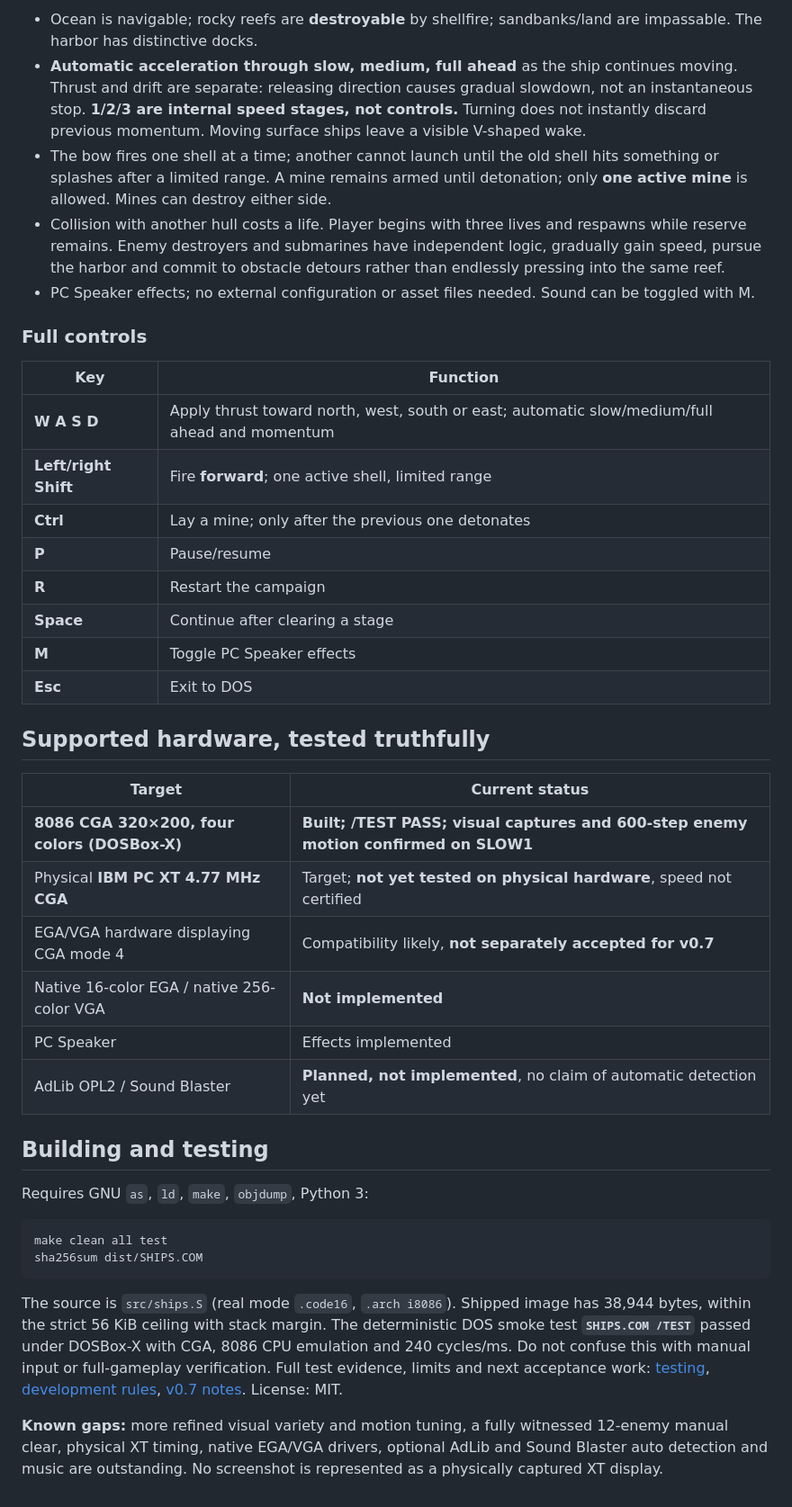
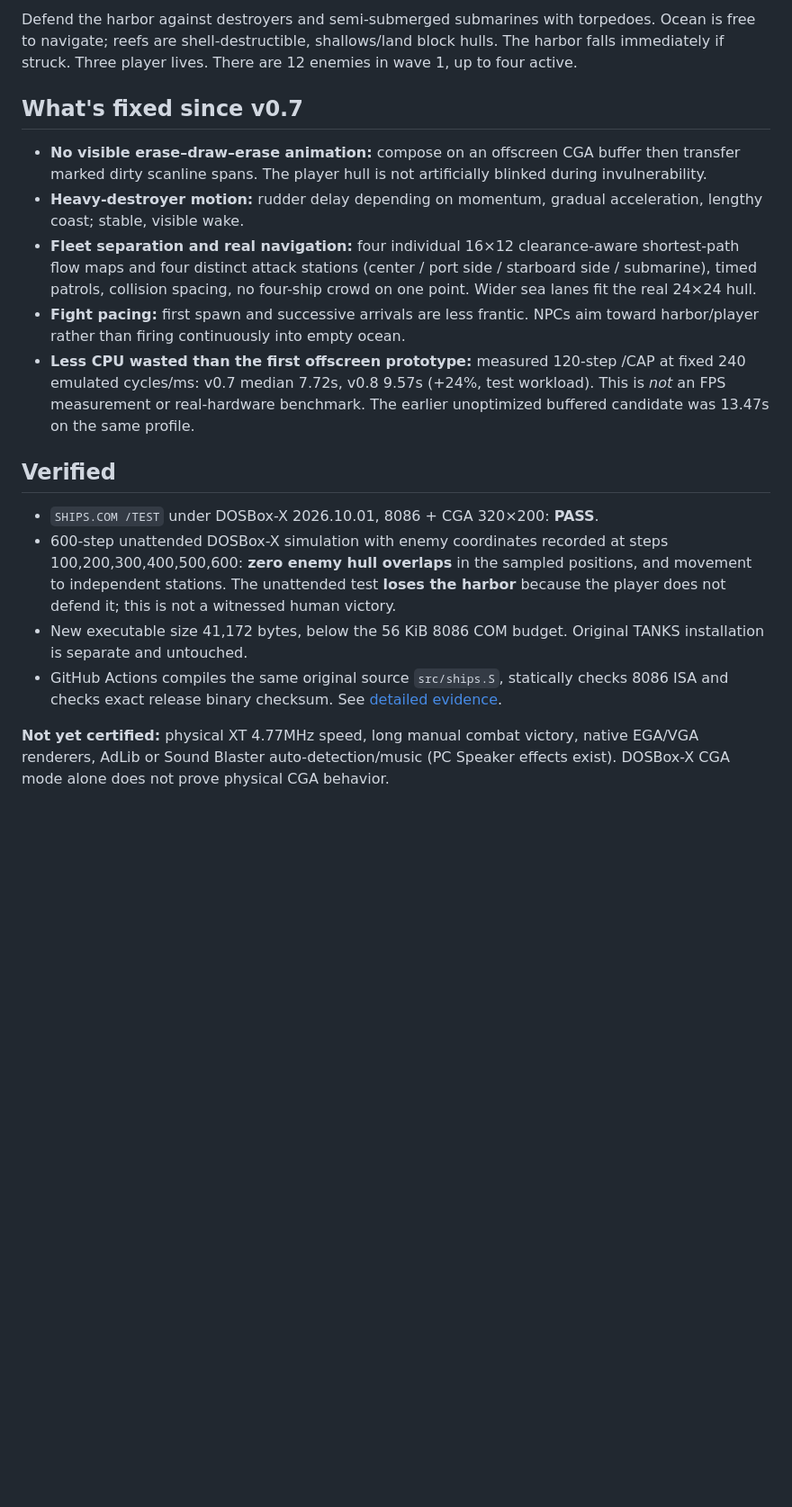
Before and after one commit to BurimBasic/Ships, a Markdown page: README.md, the part around one of its changes. Shown at 90% size. GitHub-like rendering; blank space fills up the shorter version.

````diff
--- a/README.md
+++ b/README.md
@@ -18,43 +21,19 @@ Defend your **harbor** on a 16×12 logical sea chart; **a projectile hitting the
 
-- Ocean is navigable; rocky reefs are **destroyable** by shellfire; sandbanks/land are impassable. The harbor has distinctive docks.
-- **Automatic acceleration through slow, medium, full ahead** as the ship continues moving. Thrust and drift are separate: releasing direction causes gradual slowdown, not an instantaneous stop. **1/2/3 are internal speed stages, not controls.** Turning does not instantly discard previous momentum. Moving surface ships leave a visible V-shaped wake.
-- The bow fires one shell at a time; another cannot launch until the old shell hits something or splashes after a limited range. A mine remains armed until detonation; only **one active mine** is allowed. Mines can destroy either side.
-- Collision with another hull costs a life. Player begins with three lives and respawns while reserve remains. Enemy destroyers and submarines have independent logic, gradually gain speed, pursue the harbor and commit to obstacle detours rather than endlessly pressing into the same reef.
-- PC Speaker effects; no external configuration or asset files needed. Sound can be toggled with M.
+Defend the harbor against destroyers and semi-submerged submarines with torpedoes. Ocean is free to navigate; reefs are shell-destructible, shallows/land block hulls. The harbor falls immediately if struck. Three player lives. There are 12 enemies in wave 1, up to four active.
 
-### Full controls
+## What's fixed since v0.7
 
-| Key | Function |
-|---|---|
-| **W A S D** | Apply thrust toward north, west, south or east; automatic slow/medium/full ahead and momentum |
-| **Left/right Shift** | Fire **forward**; one active shell, limited range |
-| **Ctrl** | Lay a mine; only after the previous one detonates |
-| **P** | Pause/resume |
-| **R** | Restart the campaign |
-| **Space** | Continue after clearing a stage |
-| **M** | Toggle PC Speaker effects |
-| **Esc** | Exit to DOS |
+- **No visible erase–draw–erase animation:** compose on an offscreen CGA buffer then transfer marked dirty scanline spans. The player hull is not artificially blinked during invulnerability.
+- **Heavy-destroyer motion:** rudder delay depending on momentum, gradual acceleration, lengthy coast; stable, visible wake.
+- **Fleet separation and real navigation:** four individual 16×12 clearance-aware shortest-path flow maps and four distinct attack stations (center / port side / starboard side / submarine), timed patrols, collision spacing, no four-ship crowd on one point. Wider sea lanes fit the real 24×24 hull.
+- **Fight pacing:** first spawn and successive arrivals are less frantic. NPCs aim toward harbor/player rather than firing continuously into empty ocean.
+- **Less CPU wasted than the first offscreen prototype:** measured 120-step /CAP at fixed 240 emulated cycles/ms: v0.7 median 7.72s, v0.8 9.57s (+24%, test workload). This is *not* an FPS measurement or real-hardware benchmark. The earlier unoptimized buffered candidate was 13.47s on the same profile.
 
-## Supported hardware, tested truthfully
+## Verified
 
-| Target | Current status |
-|---|---|
-| **8086 CGA 320×200, four colors (DOSBox-X)** | **Built; /TEST PASS; visual captures and 600-step enemy motion confirmed on SLOW1** |
-| Physical **IBM PC XT 4.77 MHz CGA** | Target; **not yet tested on physical hardware**, speed not certified |
-| EGA/VGA hardware displaying CGA mode 4 | Compatibility likely, **not separately accepted for v0.7** |
-| Native 16-color EGA / native 256-color VGA | **Not implemented** |
-| PC Speaker | Effects implemented |
-| AdLib OPL2 / Sound Blaster | **Planned, not implemented**, no claim of automatic detection yet |
+- `SHIPS.COM /TEST` under DOSBox-X 2026.10.01, 8086 + CGA 320×200: **PASS**.
+- 600-step unattended DOSBox-X simulation with enemy coordinates recorded at steps 100,200,300,400,500,600: **zero enemy hull overlaps** in the sampled positions, and movement to independent stations. The unattended test **loses the harbor** because the player does not defend it; this is not a witnessed human victory.
+- New executable size 41,172 bytes, below the 56 KiB 8086 COM budget. Original TANKS installation is separate and untouched.
+- GitHub Actions compiles the same original source `src/ships.S`, statically checks 8086 ISA and checks exact release binary checksum. See [detailed evidence](docs/TESTING.md).
 
-## Building and testing
-
-Requires GNU `as`, `ld`, `make`, `objdump`, Python 3:
-
-```sh
-make clean all test
-sha256sum dist/SHIPS.COM
-```
-
-The source is `src/ships.S` (real mode `.code16`, `.arch i8086`). Shipped image has 38,944 bytes, within the strict 56 KiB ceiling with stack margin. The deterministic DOS smoke test **`SHIPS.COM /TEST`** passed under DOSBox-X with CGA, 8086 CPU emulation and 240 cycles/ms. Do not confuse this with manual input or full-gameplay verification. Full test evidence, limits and next acceptance work: [testing](docs/TESTING.md), [development rules](AGENTS.md), [v0.7 notes](releases/v0.7/RELEASE-NOTES.md). License: MIT.
-
-**Known gaps:** more refined visual variety and motion tuning, a fully witnessed 12-enemy manual clear, physical XT timing, native EGA/VGA drivers, optional AdLib and Sound Blaster auto detection and music are outstanding. No screenshot is represented as a physically captured XT display.
+**Not yet certified:** physical XT 4.77MHz speed, long manual combat victory, native EGA/VGA renderers, AdLib or Sound Blaster auto-detection/music (PC Speaker effects exist). DOSBox-X CGA mode alone does not prove physical CGA behavior.
````
Also changed, not shown: other parts of README.md (+12 -9 lines), AGENTS.md (+9 -10 lines), docs/TESTING.md (+20 -19 lines), releases/v0.8/RELEASE-NOTES.md (added, +23 -0 lines), docs/screenshots/ships-v08-start.png (added), docs/screenshots/ships-v08-step120.png (added), docs/screenshots/ships-v08-step300-unplayed.png (added), 4 other files.
